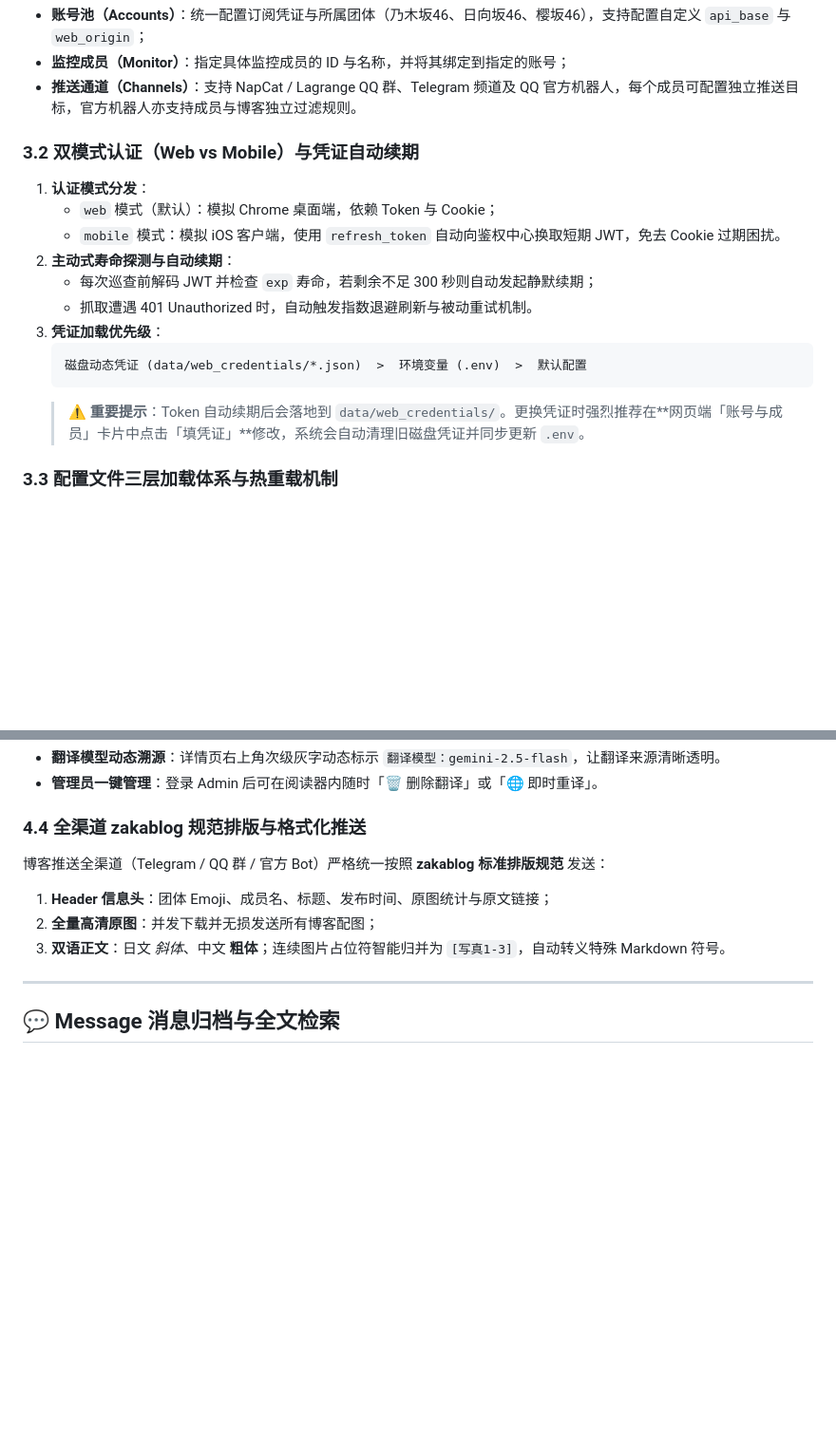
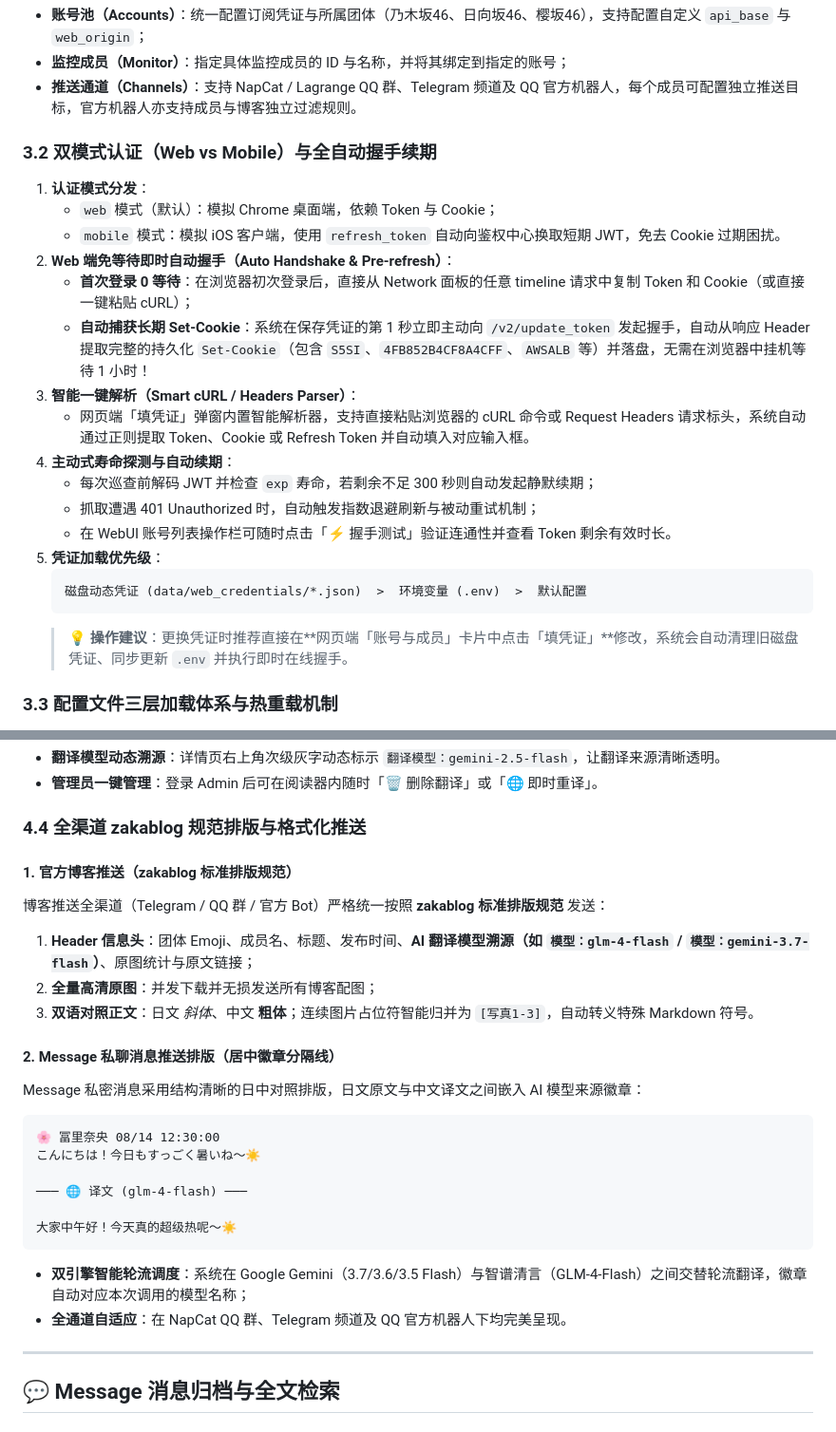
Before and after one commit to TomisatoNao/nogizaka-message-push, a Markdown page: README.md, 2 parts joined by grey strips. Shown at 95% size. Drawn GitHub-style; blank space fills up the shorter version.

Commit message:
docs: 同步更新 README.md（补充 Web 鉴权免等 1 小时自动握手、cURL 智能解析与推送模型溯源规范）

````diff
--- a/README.md
+++ b/README.md
@@ -320,19 +320,25 @@ python tools/manage_users.py reset --force     # 免确认静默重置
 - **监控成员（Monitor）**：指定具体监控成员的 ID 与名称，并将其绑定到指定的账号；
 - **推送通道（Channels）**：支持 NapCat / Lagrange QQ 群、Telegram 频道及 QQ 官方机器人，每个成员可配置独立推送目标，官方机器人亦支持成员与博客独立过滤规则。
 
-### 3.2 双模式认证（Web vs Mobile）与凭证自动续期
+### 3.2 双模式认证（Web vs Mobile）与全自动握手续期
 
 1. **认证模式分发**：
    - `web` 模式（默认）：模拟 Chrome 桌面端，依赖 Token 与 Cookie；
    - `mobile` 模式：模拟 iOS 客户端，使用 `refresh_token` 自动向鉴权中心换取短期 JWT，免去 Cookie 过期困扰。
-2. **主动式寿命探测与自动续期**：
+2. **Web 端免等待即时自动握手（Auto Handshake & Pre-refresh）**：
+   - **首次登录 0 等待**：在浏览器初次登录后，直接从 Network 面板的任意 timeline 请求中复制 Token 和 Cookie（或直接一键粘贴 cURL）；
+   - **自动捕获长期 Set-Cookie**：系统在保存凭证的第 1 秒立即主动向 `/v2/update_token` 发起握手，自动从响应 Header 提取完整的持久化 `Set-Cookie`（包含 `S5SI`、`4FB852B4CF8A4CFF`、`AWSALB` 等）并落盘，无需在浏览器中挂机等待 1 小时！
+3. **智能一键解析（Smart cURL / Headers Parser）**：
+   - 网页端「填凭证」弹窗内置智能解析器，支持直接粘贴浏览器的 cURL 命令或 Request Headers 请求标头，系统自动通过正则提取 Token、Cookie 或 Refresh Token 并自动填入对应输入框。
+4. **主动式寿命探测与自动续期**：
    - 每次巡查前解码 JWT 并检查 `exp` 寿命，若剩余不足 300 秒则自动发起静默续期；
-   - 抓取遭遇 401 Unauthorized 时，自动触发指数退避刷新与被动重试机制。
-3. **凭证加载优先级**：
+   - 抓取遭遇 401 Unauthorized 时，自动触发指数退避刷新与被动重试机制；
+   - 在 WebUI 账号列表操作栏可随时点击「⚡ 握手测试」验证连通性并查看 Token 剩余有效时长。
+5. **凭证加载优先级**：
    ```
    磁盘动态凭证 (data/web_credentials/*.json)  >  环境变量 (.env)  >  默认配置
    ```
-   > ⚠️ **重要提示**：Token 自动续期后会落地到 `data/web_credentials/`。更换凭证时强烈推荐在**网页端「账号与成员」卡片中点击「填凭证」**修改，系统会自动清理旧磁盘凭证并同步更新 `.env`。
+   > 💡 **操作建议**：更换凭证时推荐直接在**网页端「账号与成员」卡片中点击「填凭证」**修改，系统会自动清理旧磁盘凭证、同步更新 `.env` 并执行即时在线握手。
 
 ### 3.3 配置文件三层加载体系与热重载机制
 
@@ -385,10 +391,24 @@ python tools/manage_users.py reset --force     # 免确认静默重置
 
 ### 4.4 全渠道 zakablog 规范排版与格式化推送
 
+#### 1. 官方博客推送（zakablog 标准排版规范）
 博客推送全渠道（Telegram / QQ 群 / 官方 Bot）严格统一按照 **zakablog 标准排版规范** 发送：
-1. **Header 信息头**：团体 Emoji、成员名、标题、发布时间、原图统计与原文链接；
+1. **Header 信息头**：团体 Emoji、成员名、标题、发布时间、**AI 翻译模型溯源（如 `模型：glm-4-flash` / `模型：gemini-3.7-flash`）**、原图统计与原文链接；
 2. **全量高清原图**：并发下载并无损发送所有博客配图；
-3. **双语正文**：日文 *斜体*、中文 **粗体**；连续图片占位符智能归并为 `[写真1-3]`，自动转义特殊 Markdown 符号。
+3. **双语对照正文**：日文 *斜体*、中文 **粗体**；连续图片占位符智能归并为 `[写真1-3]`，自动转义特殊 Markdown 符号。
+
+#### 2. Message 私聊消息推送排版（居中徽章分隔线）
+Message 私密消息采用结构清晰的日中对照排版，日文原文与中文译文之间嵌入 AI 模型来源徽章：
+```text
+🌸 冨里奈央 08/14 12:30:00
+こんにちは！今日もすっごく暑いね〜☀️
+
+─── 🌐 译文 (glm-4-flash) ───
+
+大家中午好！今天真的超级热呢〜☀️
+```
+- **双引擎智能轮流调度**：系统在 Google Gemini（3.7/3.6/3.5 Flash）与智谱清言（GLM-4-Flash）之间交替轮流翻译，徽章自动对应本次调用的模型名称；
+- **全通道自适应**：在 NapCat QQ 群、Telegram 频道及 QQ 官方机器人下均完美呈现。
 
 ---
 
````
